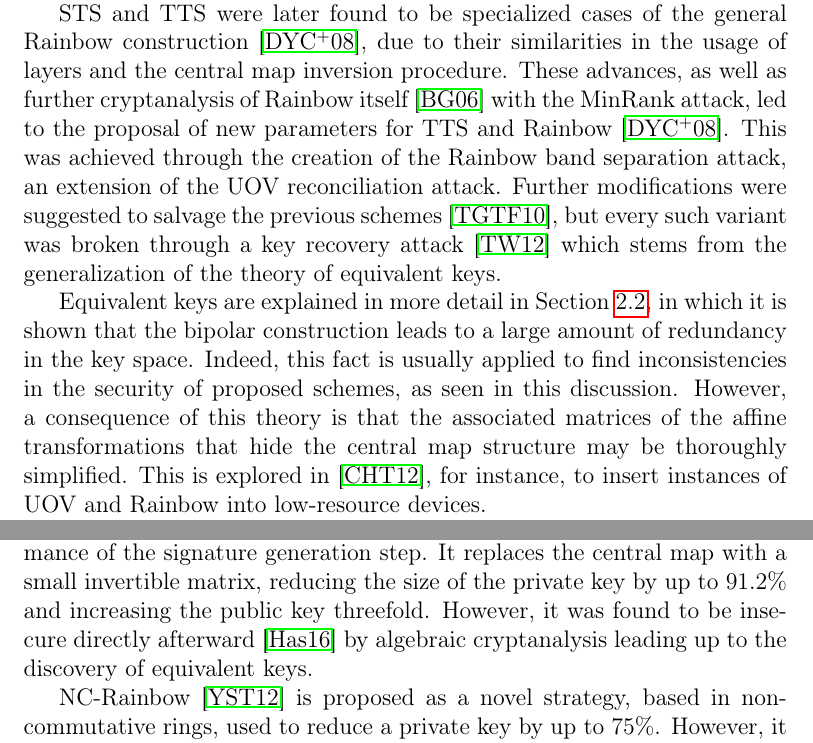
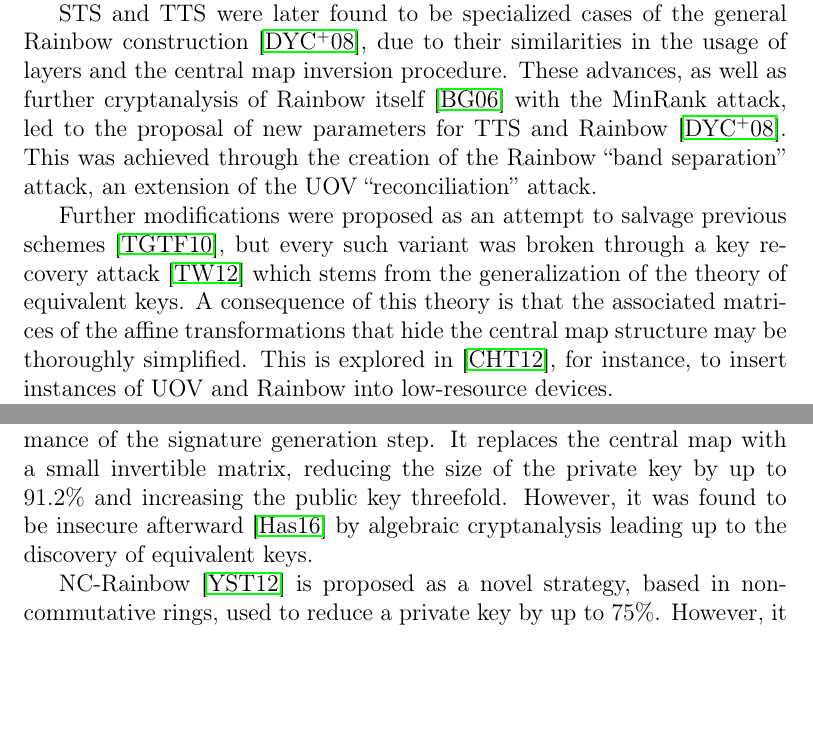
Before and after one commit to zambonin/msc, a LaTeX thesis (main.tex): two parts of page 8 of 79, joined at a grey line, cut so that both start at the same text, the shorter picture padded with empty space. Compiled offline with pdfLaTeX.

Commit message:
overleaf_to_git: update main.tex from r15985 to r16005

```diff
--- a/main.tex
+++ b/main.tex
@@ -97,13 +97,13 @@ Rainbow is the most popular multivariate signature scheme based on Oil--Vinegar
 
 A similar idea introduced at roughly the same time is the use of stepwise triangular systems (STS) in their generalized form~\cite{Wolf:200603}. The inherent shape of their private keys, hence the name, is derived from the fact that there are restrictions in the choice of variables for each polynomial in the central map, on top of the Oil--Vinegar construction. This strategy indirectly enables a reduction in private key size. STS were found to be insecure in the same work that designed the general classification. The authors propose an inversion attack that recovers the original message from its corresponding signature, and additionally show that it is possible to build an equivalent private key.
 
-STS and TTS were later found to be specialized cases of the general Rainbow construction~\cite{Ding:200806}, due to their similarities in the usage of layers and the central map inversion procedure. These advances, as well as further cryptanalysis of Rainbow itself~\cite{Billet:200609} with the MinRank attack, led to the proposal of new parameters for TTS and Rainbow~\cite{Ding:200806}. This was achieved through the creation of the Rainbow band separation attack, an extension of the UOV reconciliation attack. Further modifications were suggested to salvage the previous schemes~\cite{Tsujii:201005}, but every such variant was broken through a key recovery attack~\cite{Thomae:201207} which stems from the generalization of the theory of equivalent keys.
-
-Equivalent keys are explained in more detail in Section~\ref{sec:mult}, in which it is shown that the bipolar construction leads to a large amount of redundancy in the key space. Indeed, this fact is usually applied to find inconsistencies in the security of proposed schemes, as seen in this discussion. However, a consequence of this theory is that the associated matrices of the affine transformations that hide the central map structure may be thoroughly simplified. This is explored in~\cite{Czypek:201209}, for instance, to insert instances of UOV and Rainbow into low-resource devices.
+STS and TTS were later found to be specialized cases of the general Rainbow construction~\cite{Ding:200806}, due to their similarities in the usage of layers and the central map inversion procedure. These advances, as well as further cryptanalysis of Rainbow itself~\cite{Billet:200609} with the MinRank attack, led to the proposal of new parameters for TTS and Rainbow~\cite{Ding:200806}. This was achieved through the creation of the Rainbow ``band separation''  attack, an extension of the UOV ``reconciliation'' attack.
+
+Further modifications were proposed as an attempt to salvage previous schemes~\cite{Tsujii:201005}, but every such variant was broken through a key recovery attack~\cite{Thomae:201207} which stems from the generalization of the theory of equivalent keys. A consequence of this theory is that the associated matrices of the affine transformations that hide the central map structure may be thoroughly simplified. This is explored in~\cite{Czypek:201209}, for instance, to insert instances of UOV and Rainbow into low-resource devices.
 
 We note that in the case of STS and TTS, reducing the private key was not the main intention of the authors, and it is thus not trivial to estimate such gains through direct comparison to Rainbow. Indeed, the reduction of keys is a known strategy to increase the performance of operations on signatures. On the other hand, several proposals in the literature focus on the modification of Rainbow with the sole purpose of reducing key sizes. This motivation partially stems from recent efforts to present quantum-safe cryptography as a valid alternative to traditional digital signature schemes~\cite{Bernstein:2008}.
 
-A variant of Rainbow based on quadratic forms~\cite{Yasuda:201306} features a trade-off between private key and public key sizes in order to increase the performance of the signature generation step. It replaces the central map with a small invertible matrix, reducing the size of the private key by up to $91.2\%$ and increasing the public key threefold. However, it was found to be insecure directly afterward~\cite{Hashimoto:201601} by algebraic cryptanalysis leading up to the discovery of equivalent keys.
+A variant of Rainbow based on quadratic forms~\cite{Yasuda:201306} features a trade-off between private key and public key sizes in order to increase the performance of the signature generation step. It replaces the central map with a small invertible matrix, reducing the size of the private key by up to $91.2\%$ and increasing the public key threefold. However, it was found to be insecure afterward~\cite{Hashimoto:201601} by algebraic cryptanalysis leading up to the discovery of equivalent keys.
 
 NC-Rainbow~\cite{Yasuda:201202} is proposed as a novel strategy, based in non-commutative rings, used to reduce a private key by up to $75\%$. However, it was shown by independent researchers to be insecure through a combination of rank attacks and the UOV attack~\cite{Thomae:201209,Hashimoto:201501}. The variants MB-Rainbow~\cite{Yasuda:201305} and NT-Rainbow~\cite{Yasuda:201404} are based on the insertion of, respectively, sparse diagonal and non-triangular matrices into the central map, to reduce the private key by up to $40\%$. The authors merged MB- and NC-Rainbow into a single scheme MNT-Rainbow~\cite{Yasuda:201409}, shortening private keys by up to $76\%$.
 
```
Also changed, not shown: main.tex (2 more changed lines).
